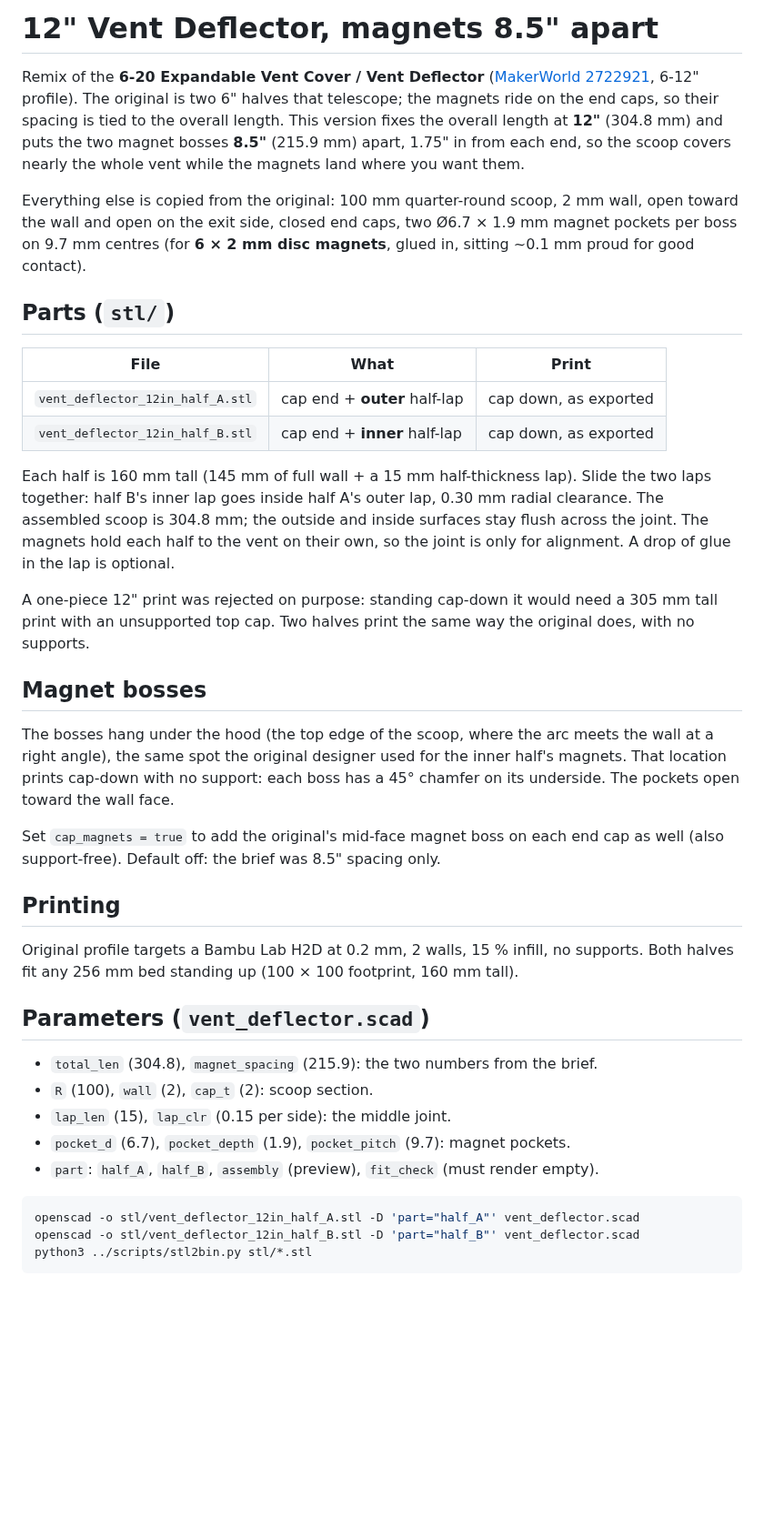
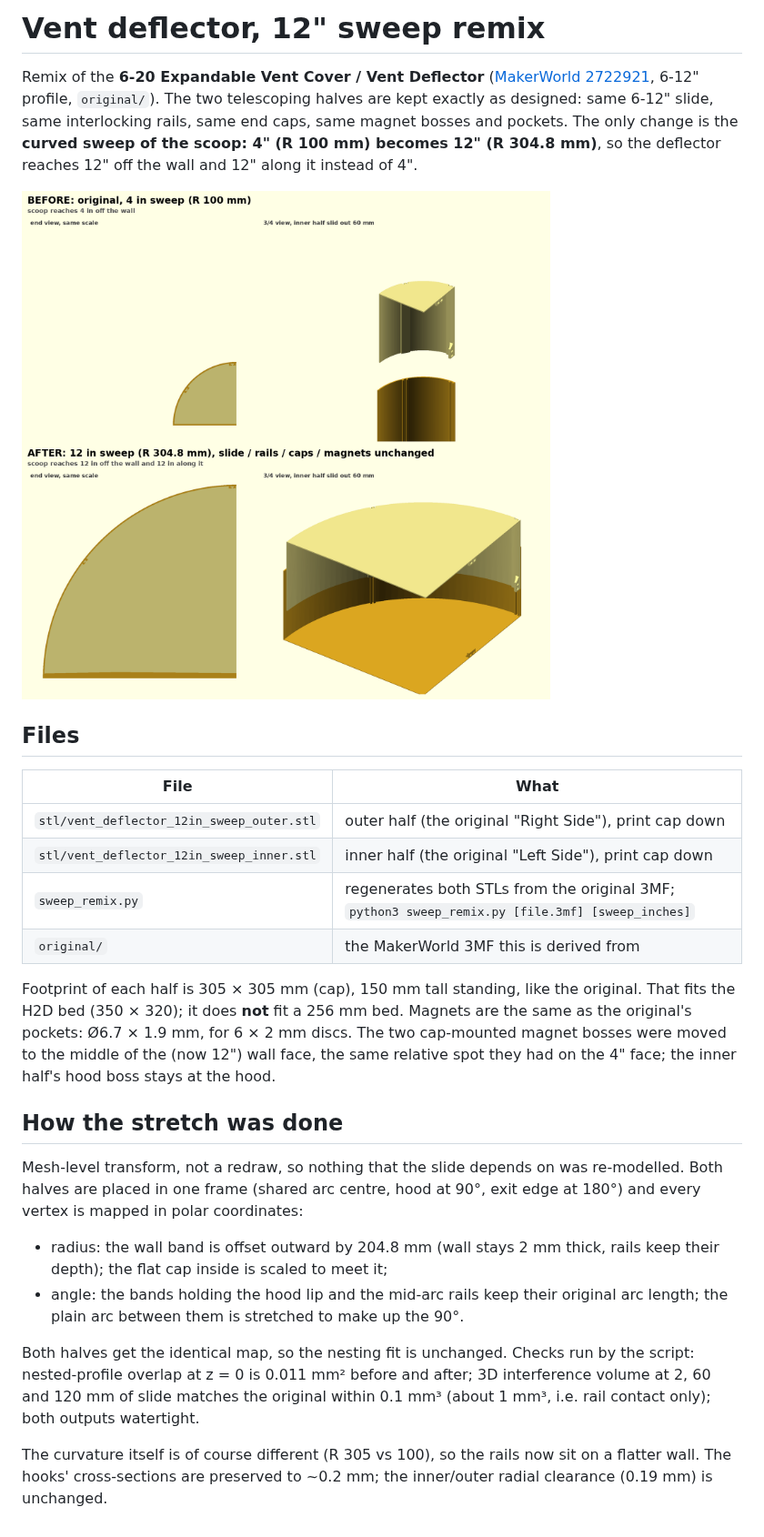
Before and after one commit to honeydewsleep/wildchild, a Markdown page: vent_deflector/README.md, the part around the change. Shown at 91% size. GitHub-like rendering; pictures changed too: vent_deflector/before_after.png; blank space fills up the shorter version.

````diff
--- a/vent_deflector/README.md
+++ b/vent_deflector/README.md
@@ -1,62 +1,47 @@
-# 12" Vent Deflector, magnets 8.5" apart
+# Vent deflector, 12" sweep remix
 
 Remix of the **6-20 Expandable Vent Cover / Vent Deflector**
 ([MakerWorld 2722921](https://makerworld.com/en/models/2722921-6-20-expandable-vent-cover-vent-deflector),
-6-12" profile). The original is two 6" halves that telescope; the magnets ride
-on the end caps, so their spacing is tied to the overall length. This version
-fixes the overall length at **12"** (304.8 mm) and puts the two magnet bosses
-**8.5"** (215.9 mm) apart, 1.75" in from each end, so the scoop covers nearly the
-whole vent while the magnets land where you want them.
+6-12" profile, `original/`). The two telescoping halves are kept exactly as
+designed: same 6-12" slide, same interlocking rails, same end caps, same magnet
+bosses and pockets. The only change is the **curved sweep of the scoop: 4"
+(R 100 mm) becomes 12" (R 304.8 mm)**, so the deflector reaches 12" off the wall
+and 12" along it instead of 4".
 
-Everything else is copied from the original: 100 mm quarter-round scoop,
-2 mm wall, open toward the wall and open on the exit side, closed end caps,
-two Ø6.7 × 1.9 mm magnet pockets per boss on 9.7 mm centres (for **6 × 2 mm
-disc magnets**, glued in, sitting ~0.1 mm proud for good contact).
+![before / after](before_after.png)
 
-## Parts (`stl/`)
+## Files
 
-| File | What | Print |
-|---|---|---|
-| `vent_deflector_12in_half_A.stl` | cap end + **outer** half-lap | cap down, as exported |
-| `vent_deflector_12in_half_B.stl` | cap end + **inner** half-lap | cap down, as exported |
+| File | What |
+|---|---|
+| `stl/vent_deflector_12in_sweep_outer.stl` | outer half (the original "Right Side"), print cap down |
+| `stl/vent_deflector_12in_sweep_inner.stl` | inner half (the original "Left Side"), print cap down |
+| `sweep_remix.py` | regenerates both STLs from the original 3MF; `python3 sweep_remix.py [file.3mf] [sweep_inches]` |
+| `original/` | the MakerWorld 3MF this is derived from |
 
-Each half is 160 mm tall (145 mm of full wall + a 15 mm half-thickness lap).
-Slide the two laps together: half B's inner lap goes inside half A's outer lap,
-0.30 mm radial clearance. The assembled scoop is 304.8 mm; the outside and
-inside surfaces stay flush across the joint. The magnets hold each half to the
-vent on their own, so the joint is only for alignment. A drop of glue in the lap
-is optional.
+Footprint of each half is 305 × 305 mm (cap), 150 mm tall standing, like the
+original. That fits the H2D bed (350 × 320); it does **not** fit a 256 mm bed.
+Magnets are the same as the original's pockets: Ø6.7 × 1.9 mm, for 6 × 2 mm discs.
+The two cap-mounted magnet bosses were moved to the middle of the (now 12") wall
+face, the same relative spot they had on the 4" face; the inner half's hood boss
+stays at the hood.
 
-A one-piece 12" print was rejected on purpose: standing cap-down it would need
-a 305 mm tall print with an unsupported top cap. Two halves print the same way
-the original does, with no supports.
+## How the stretch was done
 
-## Magnet bosses
+Mesh-level transform, not a redraw, so nothing that the slide depends on was
+re-modelled. Both halves are placed in one frame (shared arc centre, hood at 90°,
+exit edge at 180°) and every vertex is mapped in polar coordinates:
 
-The bosses hang under the hood (the top edge of the scoop, where the arc meets
-the wall at a right angle), the same spot the original designer used for the
-inner half's magnets. That location prints cap-down with no support: each boss
-has a 45° chamfer on its underside. The pockets open toward the wall face.
+- radius: the wall band is offset outward by 204.8 mm (wall stays 2 mm thick,
+  rails keep their depth); the flat cap inside is scaled to meet it;
+- angle: the bands holding the hood lip and the mid-arc rails keep their original
+  arc length; the plain arc between them is stretched to make up the 90°.
 
-Set `cap_magnets = true` to add the original's mid-face magnet boss on each end
-cap as well (also support-free). Default off: the brief was 8.5" spacing only.
+Both halves get the identical map, so the nesting fit is unchanged. Checks run by
+the script: nested-profile overlap at z = 0 is 0.011 mm² before and after; 3D
+interference volume at 2, 60 and 120 mm of slide matches the original within
+0.1 mm³ (about 1 mm³, i.e. rail contact only); both outputs watertight.
 
-## Printing
-
-Original profile targets a Bambu Lab H2D at 0.2 mm, 2 walls, 15 % infill, no
-supports. Both halves fit any 256 mm bed standing up (100 × 100 footprint,
-160 mm tall).
-
-## Parameters (`vent_deflector.scad`)
-
-- `total_len` (304.8), `magnet_spacing` (215.9): the two numbers from the brief.
-- `R` (100), `wall` (2), `cap_t` (2): scoop section.
-- `lap_len` (15), `lap_clr` (0.15 per side): the middle joint.
-- `pocket_d` (6.7), `pocket_depth` (1.9), `pocket_pitch` (9.7): magnet pockets.
-- `part`: `half_A`, `half_B`, `assembly` (preview), `fit_check` (must render empty).
-
-```bash
-openscad -o stl/vent_deflector_12in_half_A.stl -D 'part="half_A"' vent_deflector.scad
-openscad -o stl/vent_deflector_12in_half_B.stl -D 'part="half_B"' vent_deflector.scad
-python3 ../scripts/stl2bin.py stl/*.stl
-```
+The curvature itself is of course different (R 305 vs 100), so the rails now sit
+on a flatter wall. The hooks' cross-sections are preserved to ~0.2 mm; the
+inner/outer radial clearance (0.19 mm) is unchanged.
````
Also changed, not shown: 7 other files.
